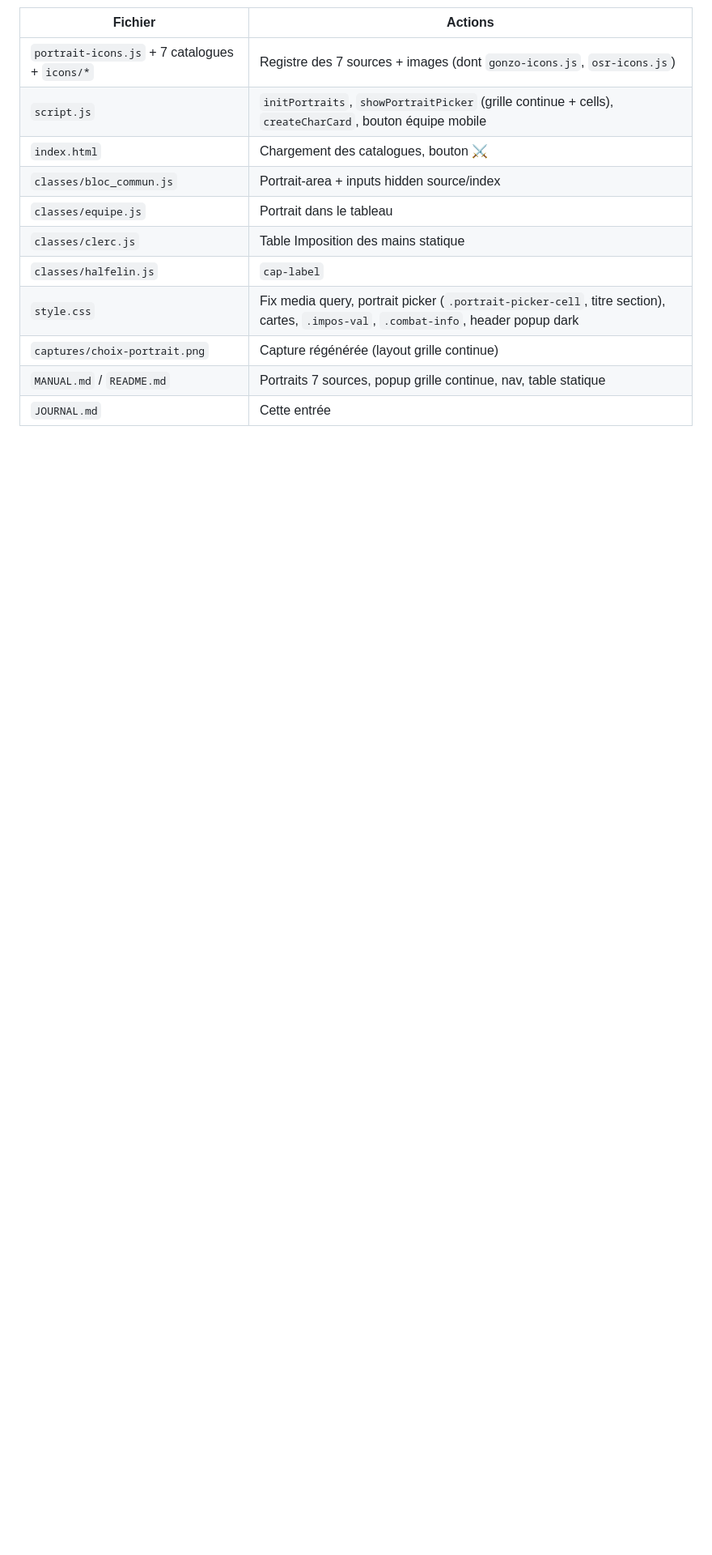
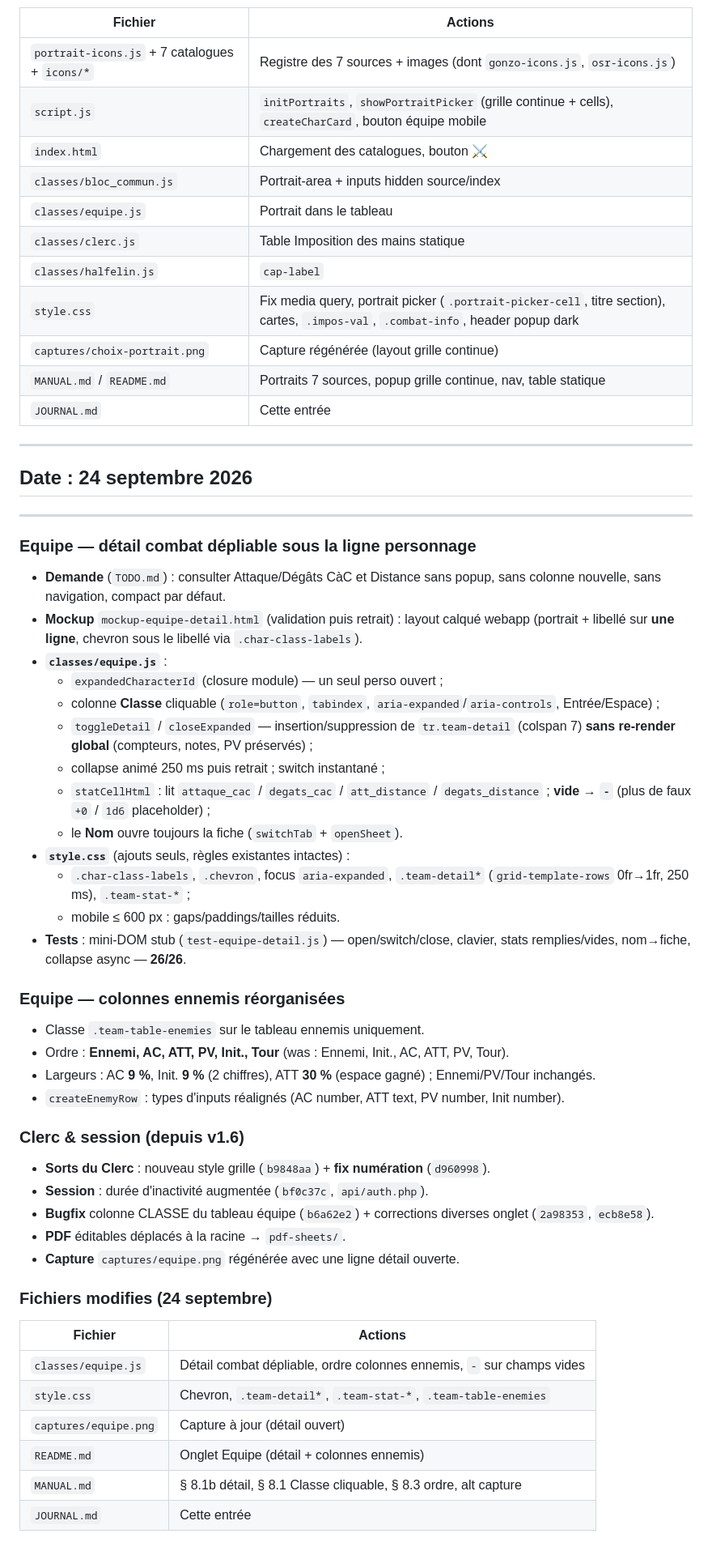
Before and after one commit to brunothesatellite/dcc-sheet, a Markdown page: JOURNAL.md, the part around the change. Shown at 81% size. Rendered like a GitHub page; blank space fills up the shorter version.

```diff
--- a/JOURNAL.md
+++ b/JOURNAL.md
@@ -659,3 +659,51 @@ Verifs : `node --check classes/clerc.js` OK ; tests manuels (migration 8 sorts
 | `captures/choix-portrait.png` | Capture régénérée (layout grille continue) |
 | `MANUAL.md` / `README.md` | Portraits 7 sources, popup grille continue, nav, table statique |
 | `JOURNAL.md` | Cette entrée |
+
+---
+
+## Date : 24 septembre 2026
+
+---
+
+### Equipe — détail combat dépliable sous la ligne personnage
+
+- **Demande** (`TODO.md`) : consulter Attaque/Dégâts CàC et Distance sans popup, sans colonne nouvelle, sans navigation, compact par défaut.
+- **Mockup** `mockup-equipe-detail.html` (validation puis retrait) : layout calqué webapp (portrait + libellé sur **une ligne**, chevron sous le libellé via `.char-class-labels`).
+- **`classes/equipe.js`** :
+  - `expandedCharacterId` (closure module) — un seul perso ouvert ;
+  - colonne **Classe** cliquable (`role=button`, `tabindex`, `aria-expanded`/`aria-controls`, Entrée/Espace) ;
+  - `toggleDetail` / `closeExpanded` — insertion/suppression de `tr.team-detail` (colspan 7) **sans re-render global** (compteurs, notes, PV préservés) ;
+  - collapse animé 250 ms puis retrait ; switch instantané ;
+  - `statCellHtml` : lit `attaque_cac` / `degats_cac` / `att_distance` / `degats_distance` ; **vide → `-`** (plus de faux `+0` / `1d6` placeholder) ;
+  - le **Nom** ouvre toujours la fiche (`switchTab` + `openSheet`).
+- **`style.css`** (ajouts seuls, règles existantes intactes) :
+  - `.char-class-labels`, `.chevron`, focus `aria-expanded`, `.team-detail*` (`grid-template-rows` 0fr→1fr, 250 ms), `.team-stat-*` ;
+  - mobile ≤ 600 px : gaps/paddings/tailles réduits.
+- **Tests** : mini-DOM stub (`test-equipe-detail.js`) — open/switch/close, clavier, stats remplies/vides, nom→fiche, collapse async — **26/26**.
+
+### Equipe — colonnes ennemis réorganisées
+
+- Classe `.team-table-enemies` sur le tableau ennemis uniquement.
+- Ordre : **Ennemi, AC, ATT, PV, Init., Tour** (was : Ennemi, Init., AC, ATT, PV, Tour).
+- Largeurs : AC **9 %**, Init. **9 %** (2 chiffres), ATT **30 %** (espace gagné) ; Ennemi/PV/Tour inchangés.
+- `createEnemyRow` : types d'inputs réalignés (AC number, ATT text, PV number, Init number).
+
+### Clerc & session (depuis v1.6)
+
+- **Sorts du Clerc** : nouveau style grille (`b9848aa`) + **fix numération** (`d960998`).
+- **Session** : durée d'inactivité augmentée (`bf0c37c`, `api/auth.php`).
+- **Bugfix** colonne CLASSE du tableau équipe (`b6a62e2`) + corrections diverses onglet (`2a98353`, `ecb8e58`).
+- **PDF** éditables déplacés à la racine → `pdf-sheets/`.
+- **Capture** `captures/equipe.png` régénérée avec une ligne détail ouverte.
+
+### Fichiers modifies (24 septembre)
+
+| Fichier | Actions |
+|---------|---------|
+| `classes/equipe.js` | Détail combat dépliable, ordre colonnes ennemis, `-` sur champs vides |
+| `style.css` | Chevron, `.team-detail*`, `.team-stat-*`, `.team-table-enemies` |
+| `captures/equipe.png` | Capture à jour (détail ouvert) |
+| `README.md` | Onglet Equipe (détail + colonnes ennemis) |
+| `MANUAL.md` | § 8.1b détail, § 8.1 Classe cliquable, § 8.3 ordre, alt capture |
+| `JOURNAL.md` | Cette entrée |
```
Also changed, not shown: MANUAL.md (+17 -3 lines), README.md (+3 -2 lines).
